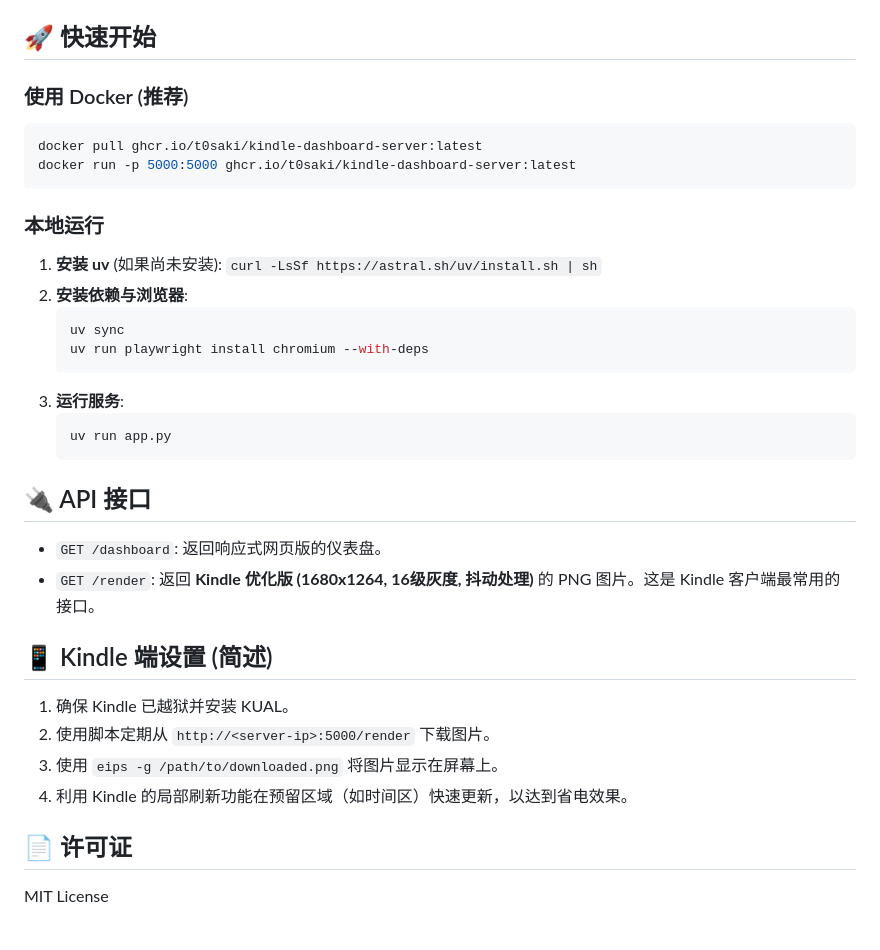
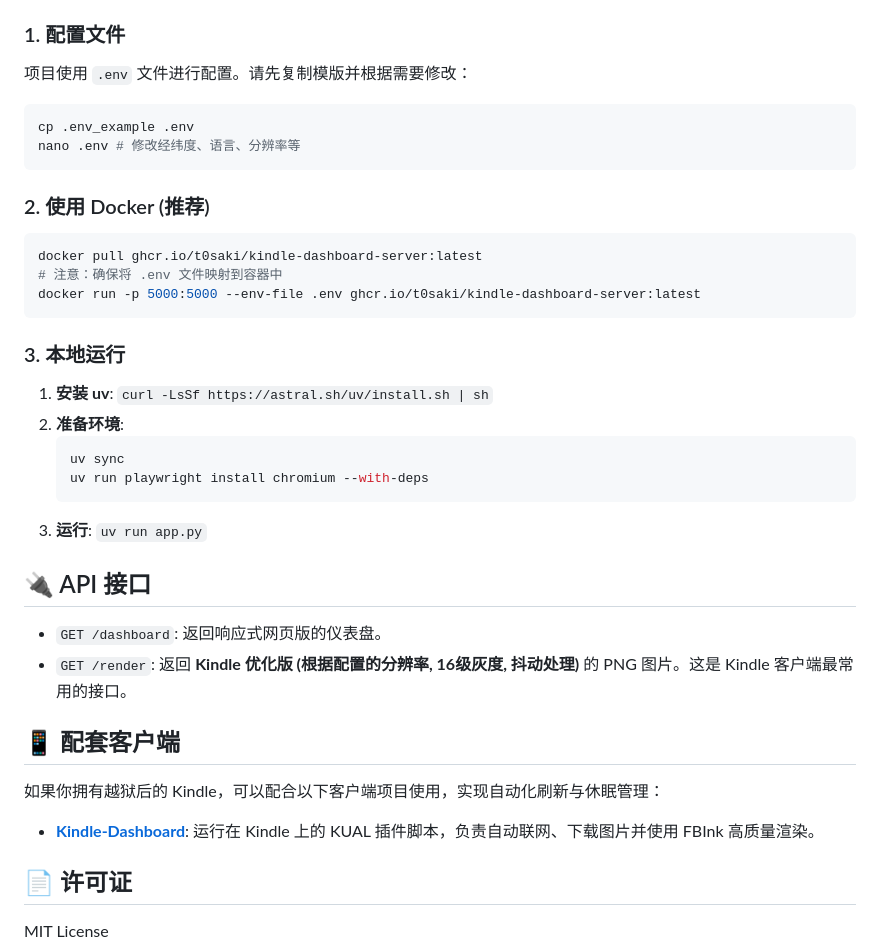
Before and after one commit to t0saki/Kindle-Dashboard-Server, a Markdown page: README.md, the part around one of its changes. GitHub-like rendering.

````diff
--- a/README.md
+++ b/README.md
@@ -35,39 +33,43 @@
     *   `holidays`: 节假日数据
     *   `matplotlib`: 生成趋势图
 
-## 🚀 快速开始
+### 1. 配置文件
 
-### 使用 Docker (推荐)
+项目使用 `.env` 文件进行配置。请先复制模版并根据需要修改：
+
+```bash
+cp .env_example .env
+nano .env # 修改经纬度、语言、分辨率等
+```
+
+### 2. 使用 Docker (推荐)
 
 ```bash
 docker pull ghcr.io/t0saki/kindle-dashboard-server:latest
-docker run -p 5000:5000 ghcr.io/t0saki/kindle-dashboard-server:latest
+# 注意：确保将 .env 文件映射到容器中
+docker run -p 5000:5000 --env-file .env ghcr.io/t0saki/kindle-dashboard-server:latest
 ```
 
-### 本地运行
+### 3. 本地运行
 
-1.  **安装 uv** (如果尚未安装): `curl -LsSf https://astral.sh/uv/install.sh | sh`
-2.  **安装依赖与浏览器**:
+1.  **安装 uv**: `curl -LsSf https://astral.sh/uv/install.sh | sh`
+2.  **准备环境**:
     ```bash
     uv sync
     uv run playwright install chromium --with-deps
     ```
-3.  **运行服务**:
-    ```bash
-    uv run app.py
-    ```
+3.  **运行**: `uv run app.py`
 
 ## 🔌 API 接口
 
 *   `GET /dashboard`: 返回响应式网页版的仪表盘。
-*   `GET /render`: 返回 **Kindle 优化版 (1680x1264, 16级灰度, 抖动处理)** 的 PNG 图片。这是 Kindle 客户端最常用的接口。
+*   `GET /render`: 返回 **Kindle 优化版 (根据配置的分辨率, 16级灰度, 抖动处理)** 的 PNG 图片。这是 Kindle 客户端最常用的接口。
 
-## 📱 Kindle 端设置 (简述)
+## 📱 配套客户端
 
-1.  确保 Kindle 已越狱并安装 KUAL。
-2.  使用脚本定期从 `http://<server-ip>:5000/render` 下载图片。
-3.  使用 `eips -g /path/to/downloaded.png` 将图片显示在屏幕上。
-4.  利用 Kindle 的局部刷新功能在预留区域（如时间区）快速更新，以达到省电效果。
+如果你拥有越狱后的 Kindle，可以配合以下客户端项目使用，实现自动化刷新与休眠管理：
+
+*   **[Kindle-Dashboard](https://github.com/t0saki/Kindle-Dashboard)**: 运行在 Kindle 上的 KUAL 插件脚本，负责自动联网、下载图片并使用 FBInk 高质量渲染。
 
 ## 📄 许可证
 
````
Also changed, not shown: other parts of README.md (+12 -14 lines), README-en.md (+36 -33 lines), test_output_dashboard.png, 10 other files.
